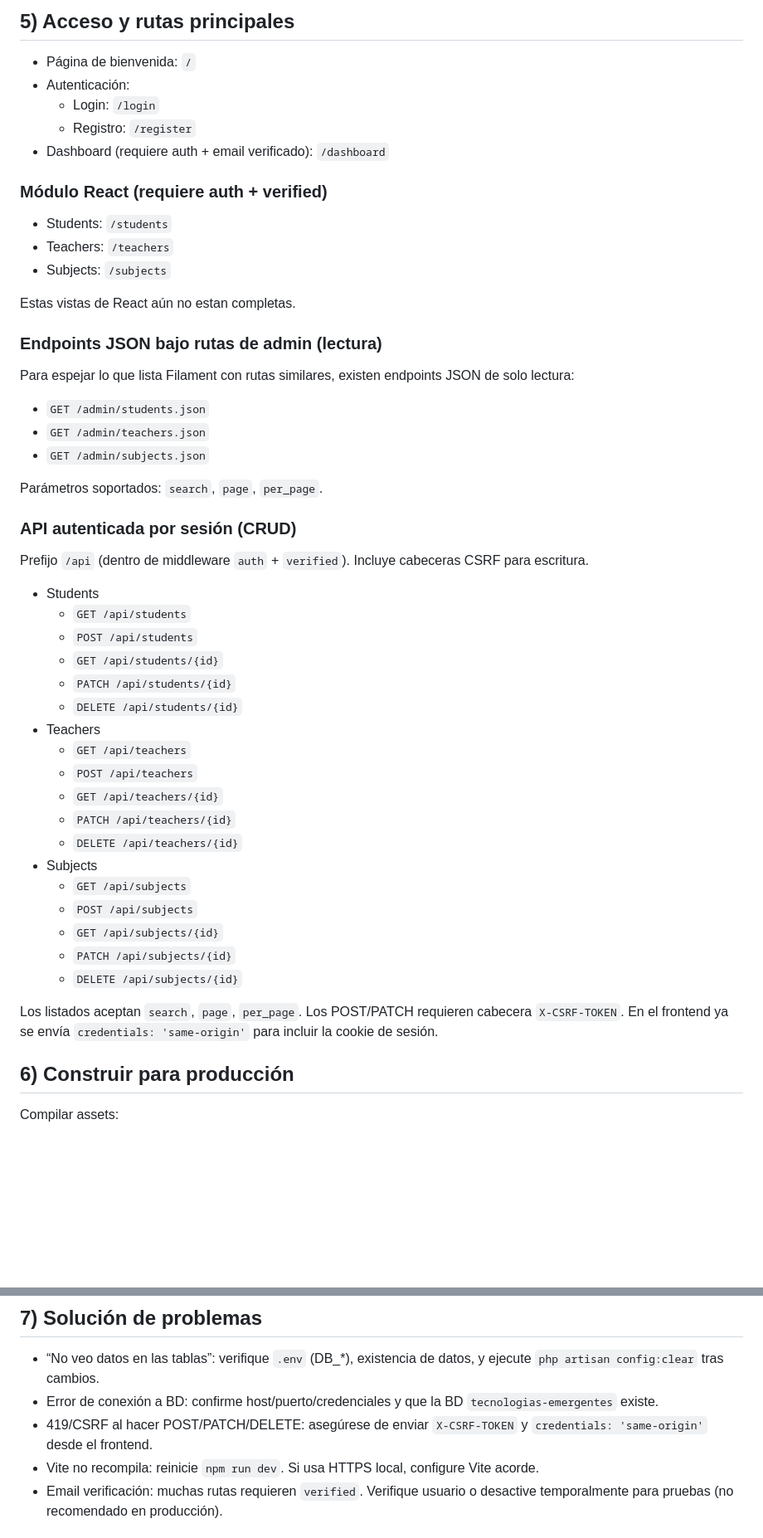
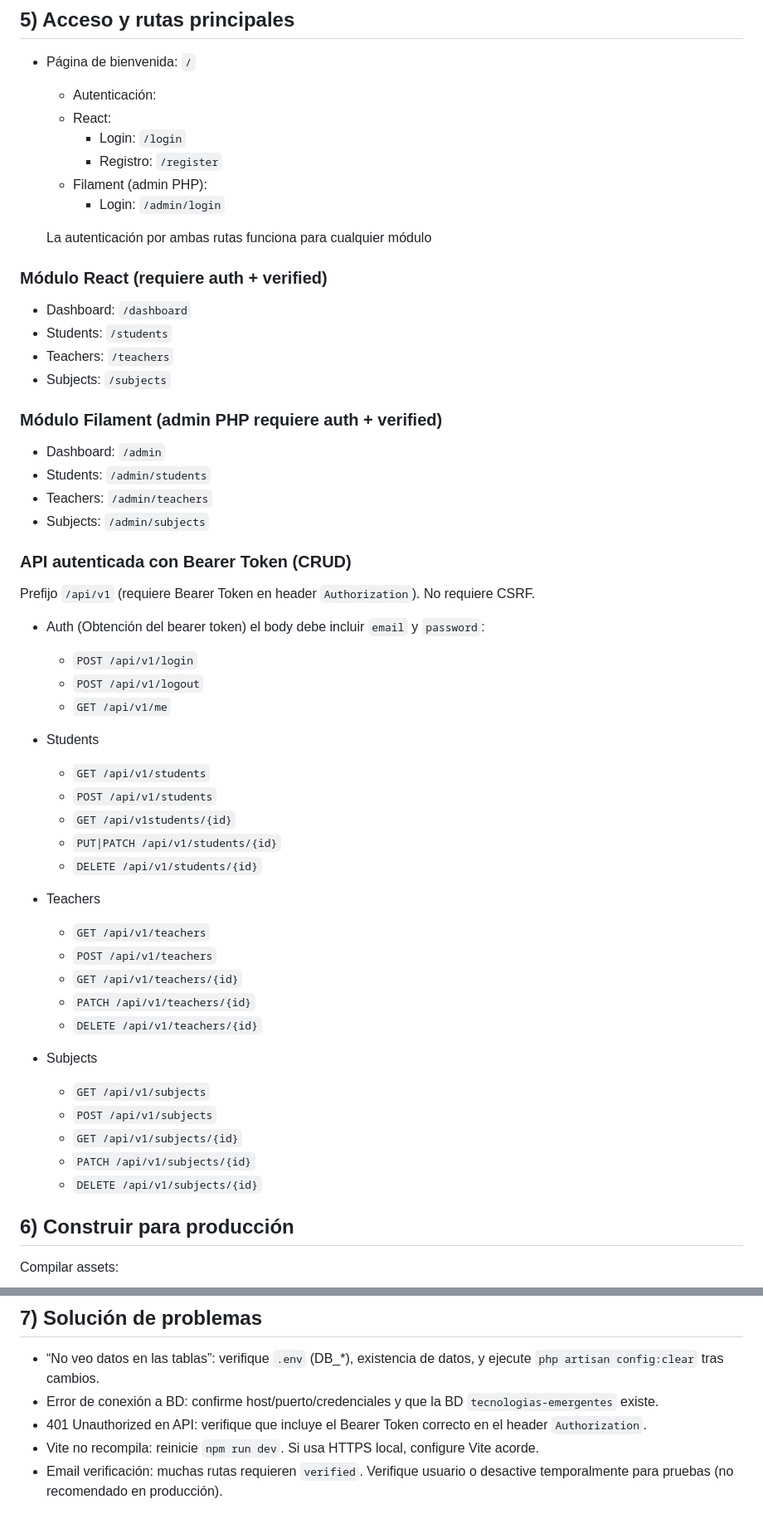
Before and after one commit to PipeHerreraL/tecnologias-emergentes-admin-panel, a Markdown page: README.md, 2 parts joined by grey strips. Shown at 83% size. GitHub-like rendering; blank space fills up the shorter version.

Commit message:
Update README with improved API and usage instructions
Clarifies the usage of `db:seed`, adds instructions for manual user creation, and restructures documentation for authentication, React and Filament modules, and API endpoints. Updates troubleshooting section to include Bearer Token requirements for API access.

```diff
--- a/README.md
+++ b/README.md
@@ -128,53 +130,56 @@ Esto construye los bundles SSR (`npm run build:ssr`) y luego inicia:
 ## 5) Acceso y rutas principales
 
 - Página de bienvenida: `/`
-- Autenticación:
-  - Login: `/login`
-  - Registro: `/register`
-- Dashboard (requiere auth + email verificado): `/dashboard`
+  - Autenticación:
+  - React:
+      - Login: `/login`
+      - Registro: `/register`
+  - Filament (admin PHP):
+      - Login: `/admin/login`
+
+  La autenticación por ambas rutas funciona para cualquier módulo
 
 ### Módulo React (requiere auth + verified)
 
+- Dashboard: `/dashboard`
 - Students: `/students`
 - Teachers: `/teachers`
 - Subjects: `/subjects`
 
-Estas vistas de React aún no estan completas.
+### Módulo Filament (admin PHP requiere auth + verified)
 
-### Endpoints JSON bajo rutas de admin (lectura)
+- Dashboard: `/admin`
+- Students: `/admin/students`
+- Teachers: `/admin/teachers`
+- Subjects: `/admin/subjects`
 
-Para espejar lo que lista Filament con rutas similares, existen endpoints JSON de solo lectura:
+### API autenticada con Bearer Token (CRUD)
 
-- `GET /admin/students.json`
-- `GET /admin/teachers.json`
-- `GET /admin/subjects.json`
+Prefijo `/api/v1` (requiere Bearer Token en header `Authorization`). No requiere CSRF.
 
-Parámetros soportados: `search`, `page`, `per_page`.
-
-### API autenticada por sesión (CRUD)
-
-Prefijo `/api` (dentro de middleware `auth` + `verified`). Incluye cabeceras CSRF para escritura.
+- Auth (Obtención del bearer token) el body debe incluir `email` y `password`:
+  - `POST /api/v1/login`
+  - `POST /api/v1/logout`
+  - `GET /api/v1/me`
 
 - Students
-  - `GET /api/students`
-  - `POST /api/students`
-  - `GET /api/students/{id}`
-  - `PATCH /api/students/{id}`
-  - `DELETE /api/students/{id}`
+  - `GET /api/v1/students`
+  - `POST /api/v1/students`
+  - `GET /api/v1students/{id}`
+  - `PUT|PATCH /api/v1/students/{id}`
+  - `DELETE /api/v1/students/{id}`
 - Teachers
-  - `GET /api/teachers`
-  - `POST /api/teachers`
-  - `GET /api/teachers/{id}`
-  - `PATCH /api/teachers/{id}`
-  - `DELETE /api/teachers/{id}`
+    - `GET /api/v1/teachers`
+    - `POST /api/v1/teachers`
+    - `GET /api/v1/teachers/{id}`
+    - `PATCH /api/v1/teachers/{id}`
+    - `DELETE /api/v1/teachers/{id}`
 - Subjects
-  - `GET /api/subjects`
-  - `POST /api/subjects`
-  - `GET /api/subjects/{id}`
-  - `PATCH /api/subjects/{id}`
-  - `DELETE /api/subjects/{id}`
-
-Los listados aceptan `search`, `page`, `per_page`. Los POST/PATCH requieren cabecera `X-CSRF-TOKEN`. En el frontend ya se envía `credentials: 'same-origin'` para incluir la cookie de sesión.
+    - `GET /api/v1/subjects`
+    - `POST /api/v1/subjects`
+    - `GET /api/v1/subjects/{id}`
+    - `PATCH /api/v1/subjects/{id}`
+    - `DELETE /api/v1/subjects/{id}`
 
 ## 6) Construir para producción
 
@@ -204,7 +209,7 @@ Sirva la app con su servidor web (Nginx/Apache) apuntando a `public/`. Configure
 
 - “No veo datos en las tablas”: verifique `.env` (DB_*), existencia de datos, y ejecute `php artisan config:clear` tras cambios.
 - Error de conexión a BD: confirme host/puerto/credenciales y que la BD `tecnologias-emergentes` existe.
-- 419/CSRF al hacer POST/PATCH/DELETE: asegúrese de enviar `X-CSRF-TOKEN` y `credentials: 'same-origin'` desde el frontend.
+- 401 Unauthorized en API: verifique que incluye el Bearer Token correcto en el header `Authorization`.
 - Vite no recompila: reinicie `npm run dev`. Si usa HTTPS local, configure Vite acorde.
 - Email verificación: muchas rutas requieren `verified`. Verifique usuario o desactive temporalmente para pruebas (no recomendado en producción).
 
```
Also changed, not shown: other parts of README.md (+3 -1 lines).
